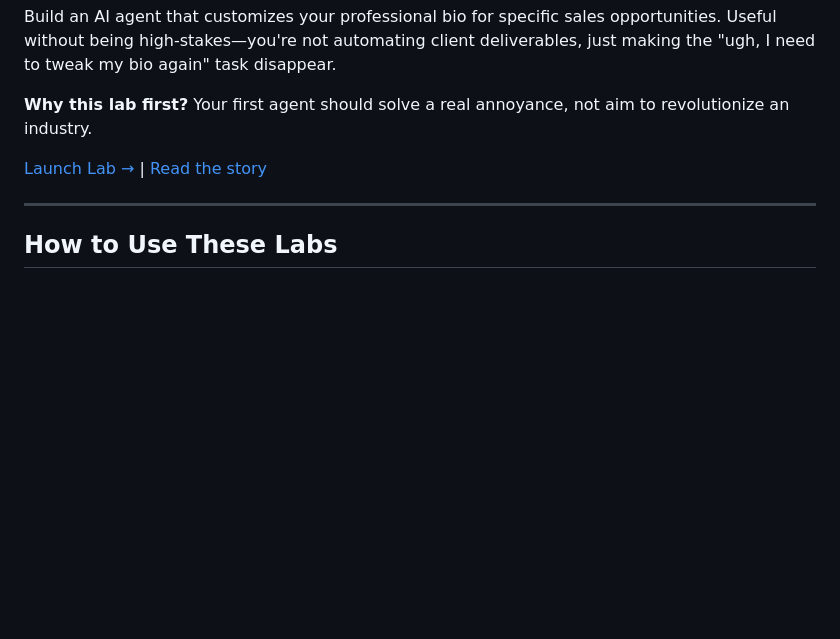
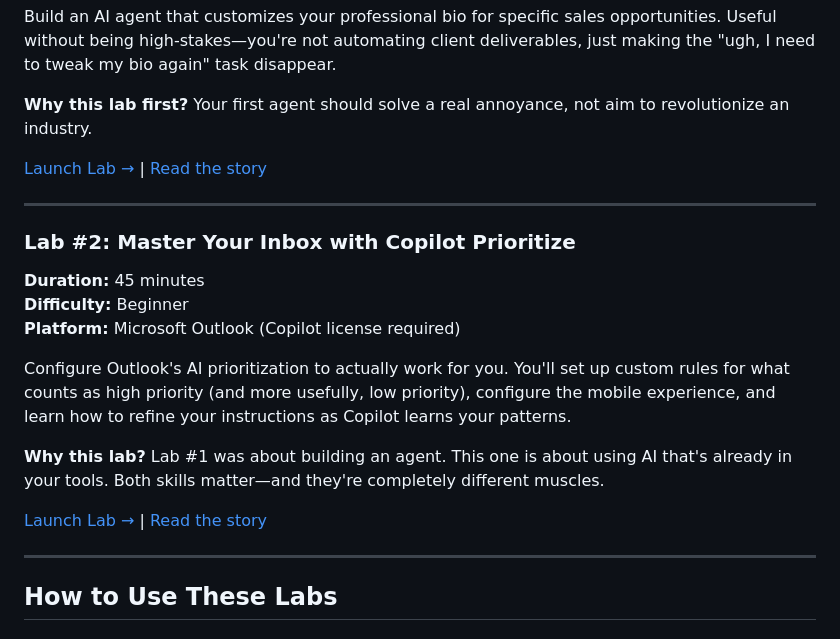
Before and after one commit to Landtiser/activate-labs, a Markdown page: README.md, the part around the change. Drawn GitHub-style; blank space fills up the shorter version.

```diff
--- a/README.md
+++ b/README.md
@@ -34,6 +34,20 @@ Build an AI agent that customizes your professional bio for specific sales oppor
 **Why this lab first?** Your first agent should solve a real annoyance, not aim to revolutionize an industry.
 
 [Launch Lab →](https://landtiser.com/lab/bio-customizer.html) | [Read the story](https://landtiser.com/bio-customizer-agent)
+
+---
+
+### Lab #2: Master Your Inbox with Copilot Prioritize
+
+**Duration:** 45 minutes
+**Difficulty:** Beginner
+**Platform:** Microsoft Outlook (Copilot license required)
+
+Configure Outlook's AI prioritization to actually work for you. You'll set up custom rules for what counts as high priority (and more usefully, low priority), configure the mobile experience, and learn how to refine your instructions as Copilot learns your patterns.
+
+**Why this lab?** Lab #1 was about building an agent. This one is about using AI that's already in your tools. Both skills matter—and they're completely different muscles.
+
+[Launch Lab →](https://landtiser.com/lab/copilot-prioritize.html) | [Read the story](https://landtiser.com/copilot-prioritize-lab)
 
 ---
 
```
